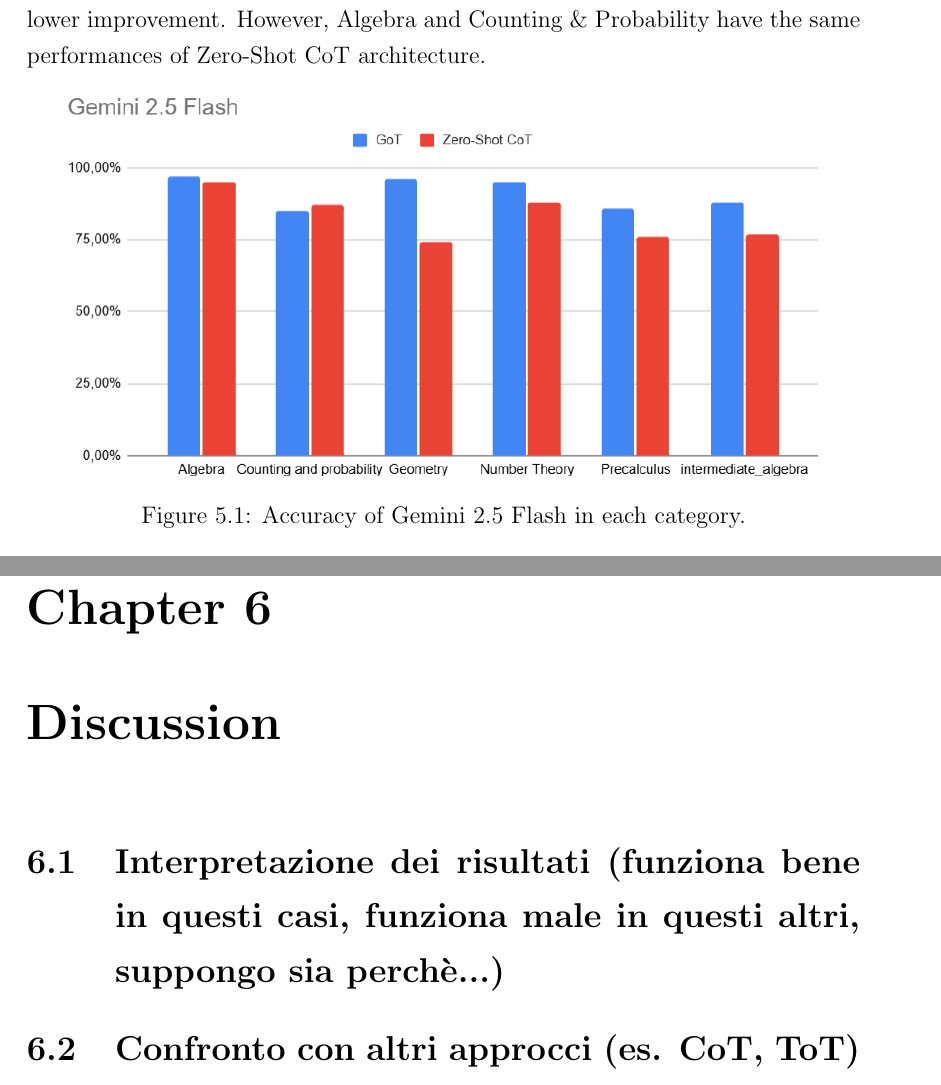
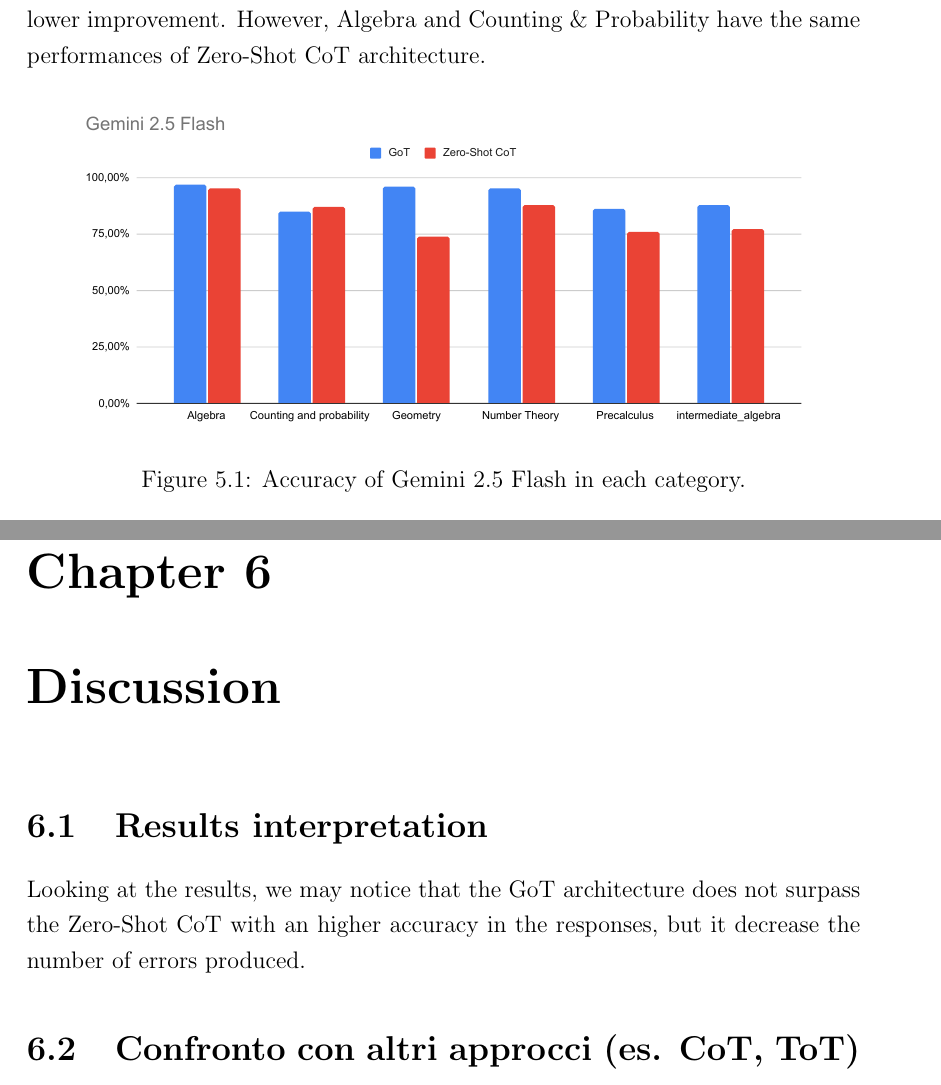
Before and after one commit to MarkRagg/GoT-Thesis, a LaTeX thesis (thesis-main.tex): two parts of pages 61 and 69 of 90, joined at a grey line, cut so that both start at the same text. Compiled offline with pdfLaTeX.

Commit message:
fix histograms

```diff
--- a/thesis-main.tex
+++ b/thesis-main.tex
@@ -927,7 +927,7 @@
 Gemini 2.5 Flash shows in \cref{fig:gemini-2.5-flash} a substantial improvement in the Geometry outcome, while Number Theory, Precalculus and Intermediate Algebra have a lower improvement. However, Algebra and Counting \& Probability have the same performances of Zero-Shot CoT architecture.
 \begin{figure}[h!]
     \centering
-    \includegraphics[width=.9\linewidth]{figures/gemini-2.5-flash.png}
+    \includegraphics[width=.9\linewidth]{figures/Gemini-2.5-Flash.pdf}
     \caption{Accuracy of Gemini 2.5 Flash in each category.}
     \label{fig:gemini-2.5-flash}
 \end{figure}
@@ -1052,7 +1052,8 @@
 This can become a serious problem, since without a proper fallback strategy the model may get stuck in a loop where every prompt is rejected due to the malformed tool.
 
 \chapter{Discussion}
-\section{Interpretazione dei risultati (funziona bene in questi casi, funziona male in questi altri, suppongo sia perchè...)}
+\section{Results interpretation}
+Looking at the results, we may notice that the GoT architecture does not surpass the Zero-Shot \ac{CoT} with an higher accuracy in the responses, but it decrease the number of errors produced.
 \section{Confronto con altri approcci (es. CoT, ToT)}
 \subsection{Se ho tempo riprodurre i test di altri esperimenti}
 \subsection{Altrimenti comparazione a parole}
```
Also changed, not shown: figures/Gemini-2.5-Flash-Lite.pdf (added), figures/Gemini-2.5-Flash.pdf, figures/Gemini-3.1-Flash-Lite.pdf, figures/gemini-2.5-flash-lite.png (deleted), figures/gemini-2.5-flash.png (deleted), figures/gemini-3.1-flash-lite.png (deleted), thesis-main.pdf, thesis-main.tex (2 more changed lines).
